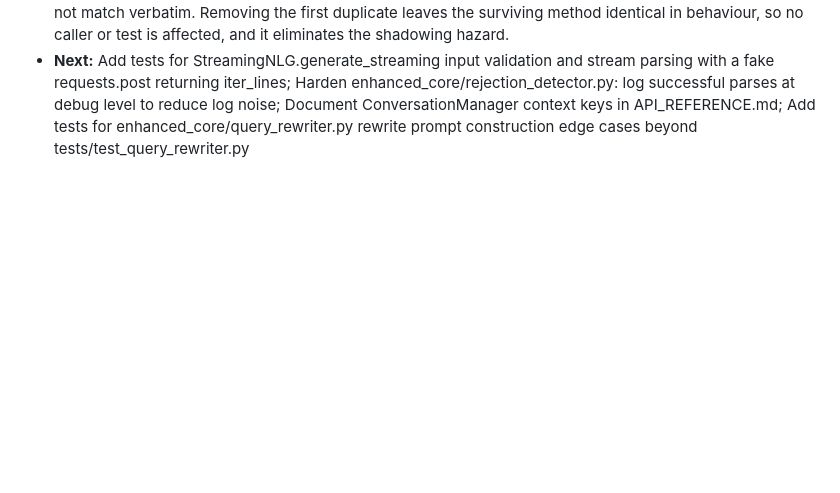
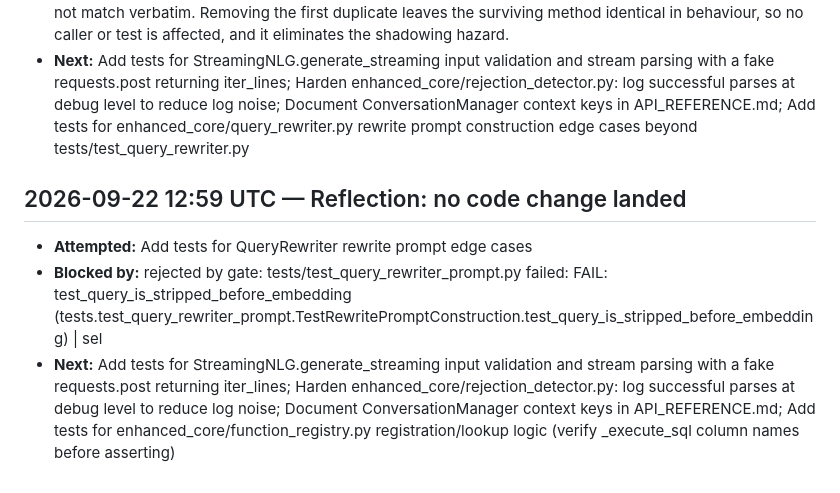
Before and after one commit to boris-dotv/fintalk.v, a Markdown page: docs/EVOLUTION.md, the part around the change. Drawn GitHub-style; blank space fills up the shorter version.

Commit message:
evolve(log): reflection — rejected by gate: tests/test_query_rewriter_prompt.py failed

```diff
--- a/docs/EVOLUTION.md
+++ b/docs/EVOLUTION.md
@@ -196,3 +196,8 @@ Newest entries are at the bottom.
 - **Files:** enhanced_core/query_rewriter.py
 - **Why:** enhanced_core/query_rewriter.py defines _is_bad_rewrite twice with identical bodies (once before _build_rewrite_prompt and once after). The second definition silently shadows the first, which is dead code and confusing for maintainers; a previous attempt to fix this was rejected because the replacement text did not match verbatim. Removing the first duplicate leaves the surviving method identical in behaviour, so no caller or test is affected, and it eliminates the shadowing hazard.
 - **Next:** Add tests for StreamingNLG.generate_streaming input validation and stream parsing with a fake requests.post returning iter_lines; Harden enhanced_core/rejection_detector.py: log successful parses at debug level to reduce log noise; Document ConversationManager context keys in API_REFERENCE.md; Add tests for enhanced_core/query_rewriter.py rewrite prompt construction edge cases beyond tests/test_query_rewriter.py
+
+## 2026-09-22 12:59 UTC — Reflection: no code change landed
+- **Attempted:** Add tests for QueryRewriter rewrite prompt edge cases
+- **Blocked by:** rejected by gate: tests/test_query_rewriter_prompt.py failed: FAIL: test_query_is_stripped_before_embedding (tests.test_query_rewriter_prompt.TestRewritePromptConstruction.test_query_is_stripped_before_embedding) | sel
+- **Next:** Add tests for StreamingNLG.generate_streaming input validation and stream parsing with a fake requests.post returning iter_lines; Harden enhanced_core/rejection_detector.py: log successful parses at debug level to reduce log noise; Document ConversationManager context keys in API_REFERENCE.md; Add tests for enhanced_core/function_registry.py registration/lookup logic (verify _execute_sql column names before asserting)
```
